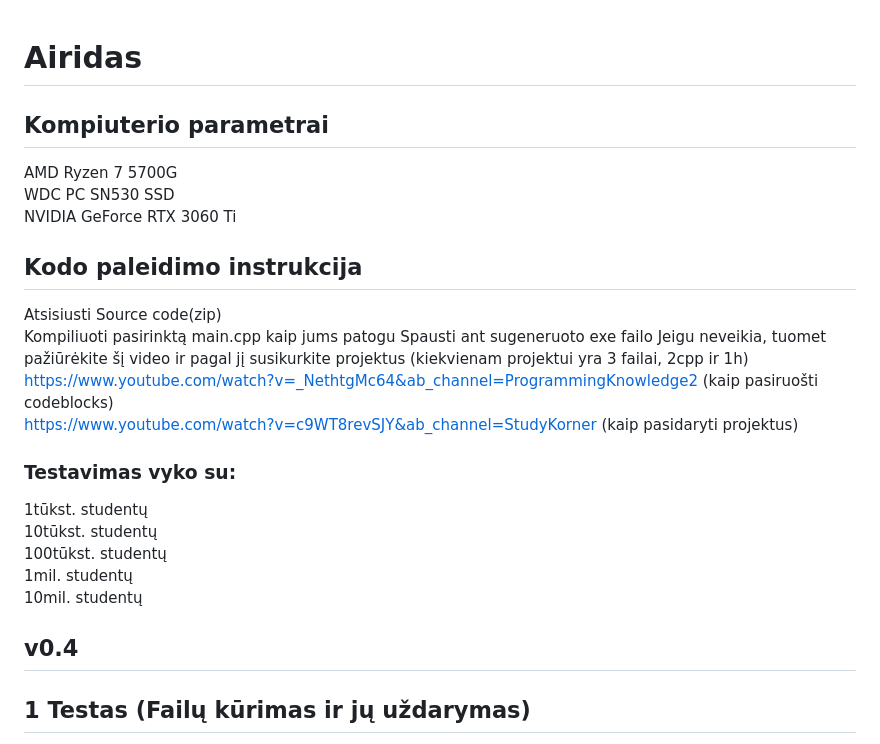
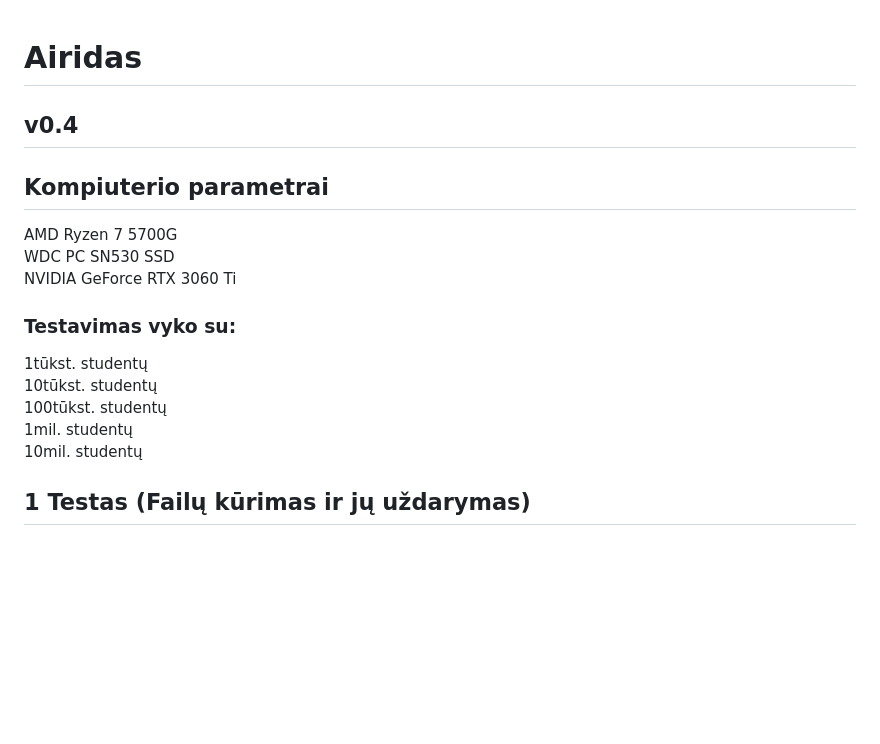
Before and after one commit to VibeLTU/Lab.2, a Markdown page: README.md, the part around the change printed below. Drawn GitHub-style; blank space fills up the shorter version.

```diff
--- a/README.md
+++ b/README.md
@@ -1,25 +1,17 @@
 
 # Airidas
-
+## v0.4
 ## Kompiuterio parametrai
 AMD Ryzen 7 5700G
 WDC PC SN530 SSD
 NVIDIA GeForce RTX 3060 Ti
-
-## Kodo paleidimo instrukcija
-Atsisiusti Source code(zip)
-Kompiliuoti pasirinktą main.cpp kaip jums patogu
-Spausti ant sugeneruoto exe failo
-Jeigu neveikia, tuomet pažiūrėkite šį video ir pagal jį susikurkite projektus (kiekvienam projektui yra 3 failai, 2cpp ir 1h)
-https://www.youtube.com/watch?v=_NethtgMc64&ab_channel=ProgrammingKnowledge2  (kaip pasiruošti codeblocks)
-https://www.youtube.com/watch?v=c9WT8revSJY&ab_channel=StudyKorner  (kaip pasidaryti projektus)
 ### Testavimas vyko su:
 1tūkst. studentų
 10tūkst. studentų
 100tūkst. studentų
 1mil. studentų
 10mil. studentų
-## v0.4
+
 ## 1 Testas (Failų kūrimas ir jų uždarymas)
 1000 įrašų failo generacija užtruko 0.0060138 s
 10000 įrašų failo generacija užtruko 0.0418468 s
```
Also changed, not shown: other parts of README.md (+33 -0 lines).
